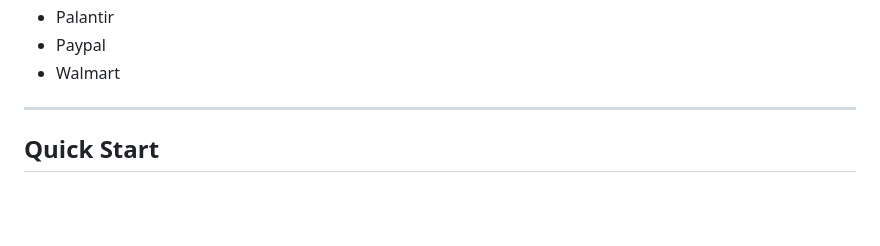
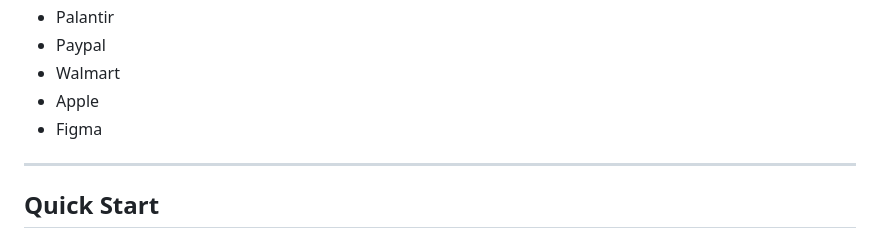
Before and after one commit to KelvinJais/Allseeing, a Markdown page: README.md, the part around the change. Rendered like a GitHub page; blank space fills up the shorter version.

```diff
--- a/README.md
+++ b/README.md
@@ -24,6 +24,8 @@ This project is to help with job hunting. I was advised to try to be the first f
 - Palantir
 - Paypal
 - Walmart
+- Apple
+- Figma
 
 ---
 
```
